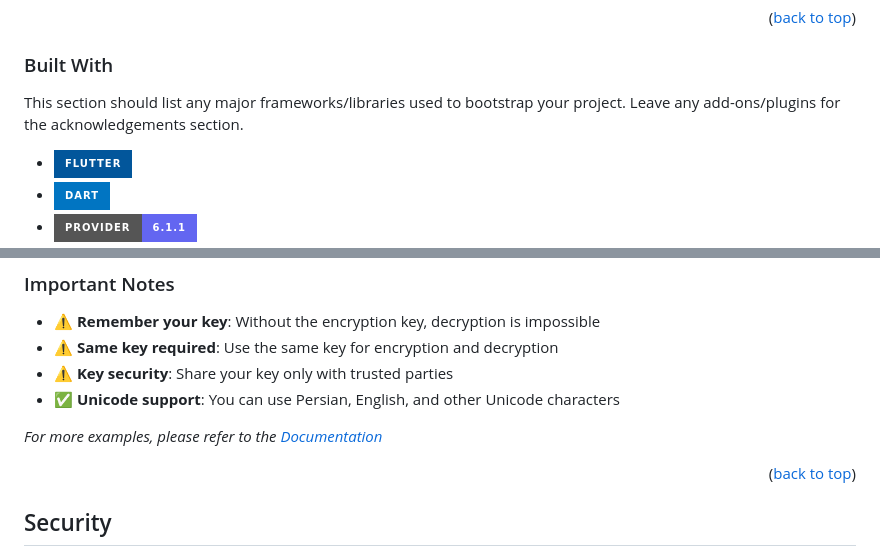
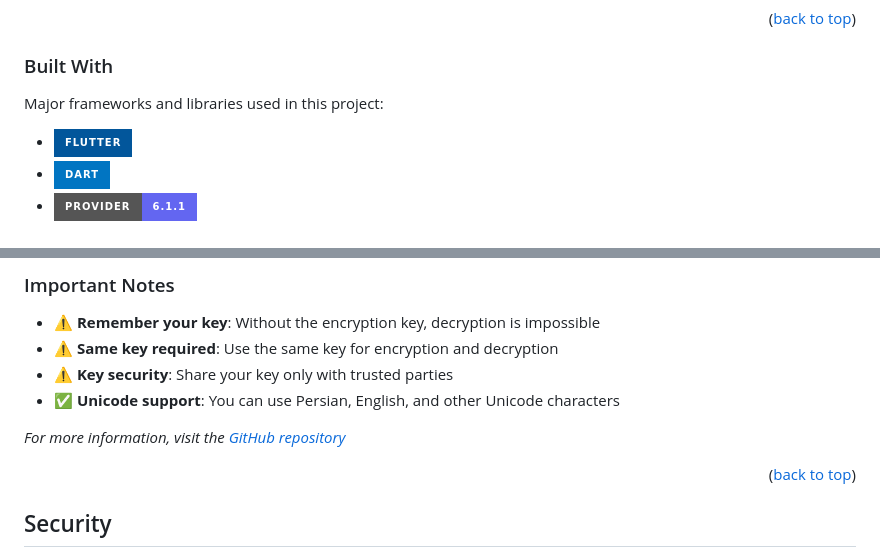
Before and after one commit to aradazr/Cypheria, a Markdown page: README.md, 2 parts joined by grey strips. GitHub-like rendering; badges without logos.

```diff
--- a/README.md
+++ b/README.md
@@ -125,7 +125,7 @@ Of course, no encryption app is perfect, and we're always looking to improve. If
 
 ### Built With
 
-This section should list any major frameworks/libraries used to bootstrap your project. Leave any add-ons/plugins for the acknowledgements section.
+Major frameworks and libraries used in this project:
 
 * [![Flutter][Flutter.dev]][Flutter-url]
 * [![Dart][Dart.dev]][Dart-url]
@@ -228,7 +225,7 @@ _Below is an example of how you can instruct your audience on installing and set
 * ⚠️ **Key security**: Share your key only with trusted parties
 * ✅ **Unicode support**: You can use Persian, English, and other Unicode characters
 
-_For more examples, please refer to the [Documentation](https://example.com)_
+_For more information, visit the [GitHub repository](https://github.com/aradazr/Cypheria)_
 
 <p align="right">(<a href="#readme-top">back to top</a>)</p>
 
```
Also changed, not shown: other parts of README.md (+25 -28 lines).
